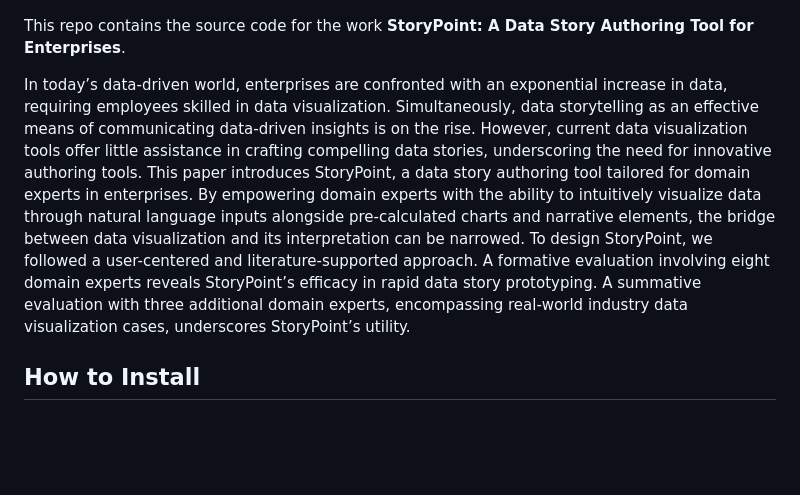
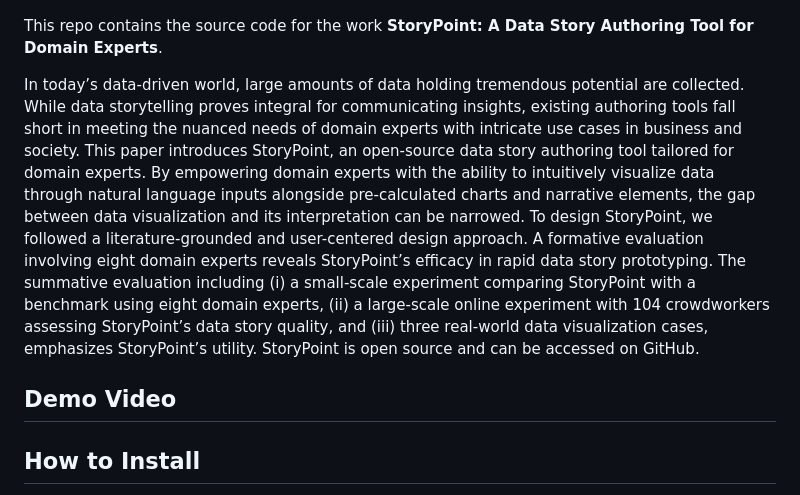
Before and after one commit to AnonymousPaperSubmission123/StoryPoint, a Markdown page: README.md, the part around the change. GitHub-like rendering; blank space fills up the shorter version.

```diff
--- a/README.md
+++ b/README.md
@@ -3,17 +3,22 @@
 ![StoryPoint](/static/img/storypoint_flow.png)
 
 
-This repo contains the source code for the work **StoryPoint: A Data Story Authoring Tool for Enterprises**.
+This repo contains the source code for the work **StoryPoint: A Data Story Authoring Tool for Domain Experts**.
 
-In today’s data-driven world, enterprises are confronted with an exponential increase in data, requiring employees skilled in data
-visualization. Simultaneously, data storytelling as an effective means of communicating data-driven insights is on the rise. However,
-current data visualization tools offer little assistance in crafting compelling data stories, underscoring the need for innovative authoring
-tools. This paper introduces StoryPoint, a data story authoring tool tailored for domain experts in enterprises. By empowering
-domain experts with the ability to intuitively visualize data through natural language inputs alongside pre-calculated charts and
-narrative elements, the bridge between data visualization and its interpretation can be narrowed. To design StoryPoint, we followed a
-user-centered and literature-supported approach. A formative evaluation involving eight domain experts reveals StoryPoint’s efficacy
-in rapid data story prototyping. A summative evaluation with three additional domain experts, encompassing real-world industry data
-visualization cases, underscores StoryPoint’s utility.
+In today’s data-driven world, large amounts of data holding tremendous potential are collected. While data storytelling
+proves integral for communicating insights, existing authoring tools fall short in meeting the nuanced needs of domain experts with
+intricate use cases in business and society. This paper introduces StoryPoint, an open-source data story authoring tool tailored for
+domain experts. By empowering domain experts with the ability to intuitively visualize data through natural language inputs alongside
+pre-calculated charts and narrative elements, the gap between data visualization and its interpretation can be narrowed. To design
+StoryPoint, we followed a literature-grounded and user-centered design approach. A formative evaluation involving eight domain
+experts reveals StoryPoint’s efficacy in rapid data story prototyping. The summative evaluation including (i) a small-scale experiment
+comparing StoryPoint with a benchmark using eight domain experts, (ii) a large-scale online experiment with 104 crowdworkers
+assessing StoryPoint’s data story quality, and (iii) three real-world data visualization cases, emphasizes StoryPoint’s utility. StoryPoint
+is open source and can be accessed on GitHub.
+
+## Demo Video
+
+
 
 ## How to Install
 The code uses python 3.9.13 and Streamlit 1.23.1. The full dependency can be found and installed via requirements.txt.
```
